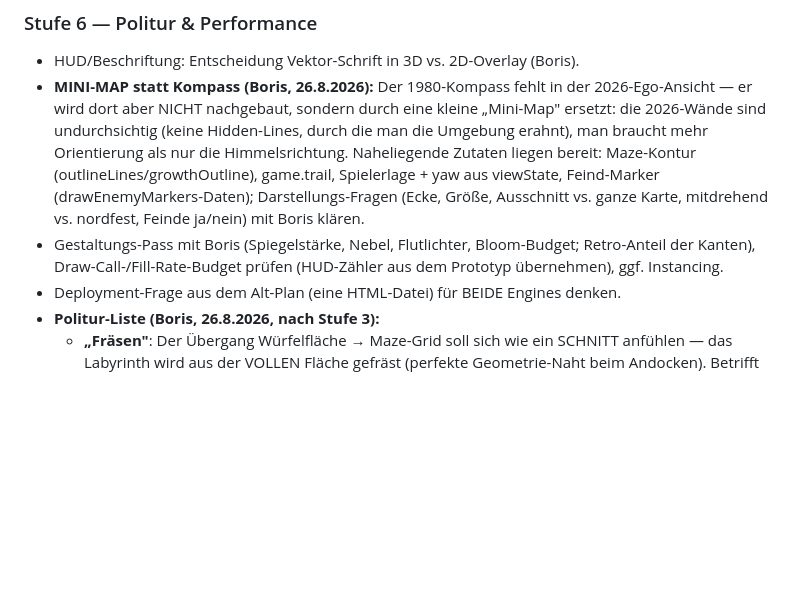
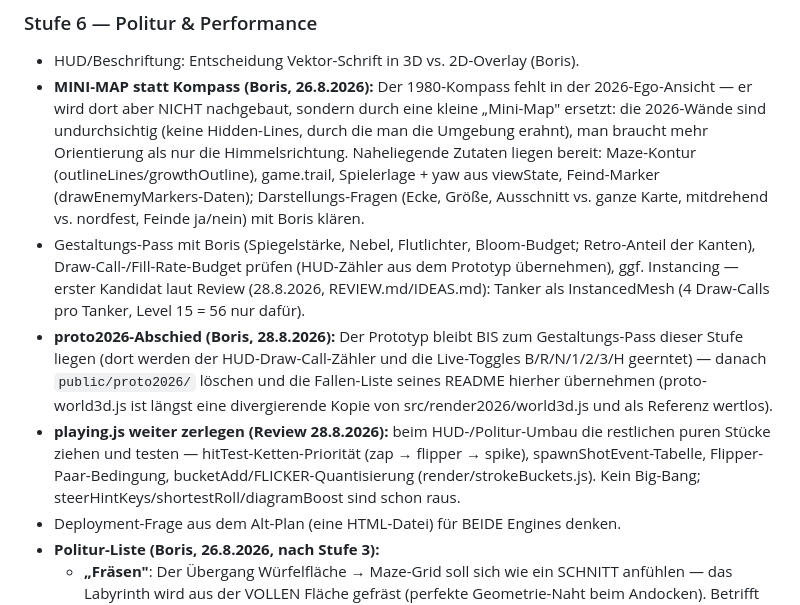
Before and after one commit to donfancy/spacemaze, a Markdown page: PLAN2026.md, the part around the change. Drawn GitHub-style; blank space fills up the shorter version.

```diff
--- a/PLAN2026.md
+++ b/PLAN2026.md
@@ -293,7 +293,20 @@ mehrere Sessions.
   vs. nordfest, Feinde ja/nein) mit Boris klären.
 - Gestaltungs-Pass mit Boris (Spiegelstärke, Nebel, Flutlichter, Bloom-Budget;
   Retro-Anteil der Kanten), Draw-Call-/Fill-Rate-Budget prüfen (HUD-Zähler aus
-  dem Prototyp übernehmen), ggf. Instancing.
+  dem Prototyp übernehmen), ggf. Instancing — erster Kandidat laut Review
+  (28.8.2026, REVIEW.md/IDEAS.md): Tanker als InstancedMesh (4 Draw-Calls pro
+  Tanker, Level 15 = 56 nur dafür).
+- **proto2026-Abschied (Boris, 28.8.2026):** Der Prototyp bleibt BIS zum
+  Gestaltungs-Pass dieser Stufe liegen (dort werden der HUD-Draw-Call-Zähler
+  und die Live-Toggles B/R/N/1/2/3/H geerntet) — danach `public/proto2026/`
+  löschen und die Fallen-Liste seines README hierher übernehmen
+  (proto-world3d.js ist längst eine divergierende Kopie von
+  src/render2026/world3d.js und als Referenz wertlos).
+- **playing.js weiter zerlegen (Review 28.8.2026):** beim HUD-/Politur-Umbau
+  die restlichen puren Stücke ziehen und testen — hitTest-Ketten-Priorität
+  (zap → flipper → spike), spawnShotEvent-Tabelle, Flipper-Paar-Bedingung,
+  bucketAdd/FLICKER-Quantisierung (render/strokeBuckets.js). Kein Big-Bang;
+  steerHintKeys/shortestRoll/diagramBoost sind schon raus.
 - Deployment-Frage aus dem Alt-Plan (eine HTML-Datei) für BEIDE Engines denken.
 - **Politur-Liste (Boris, 26.8.2026, nach Stufe 3):**
   - **„Fräsen"**: Der Übergang Würfelfläche → Maze-Grid soll sich wie ein
```
Also changed, not shown: CLAUDE.md (+15 -4 lines), REVIEW.md (+12 -0 lines).
